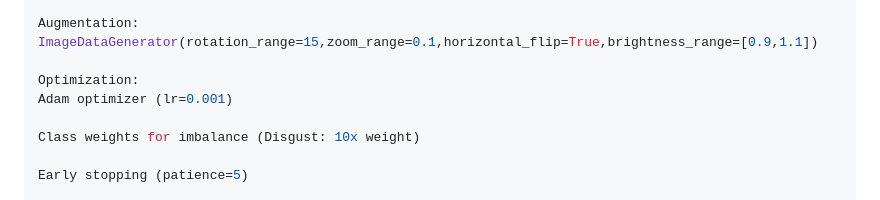
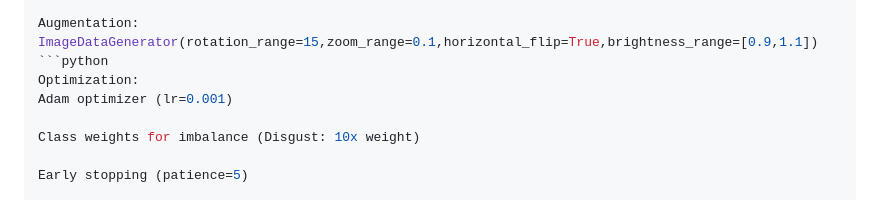
Before and after one commit to nowayitsme-eng/emoji, a Markdown page: README.md, the part around the change. GitHub-like rendering.

````diff
--- a/README.md
+++ b/README.md
@@ -41,7 +41,7 @@ Dataset: FER-2013 (35,887 grayscale 48x48 images)
 
 Augmentation:
 ImageDataGenerator(rotation_range=15,zoom_range=0.1,horizontal_flip=True,brightness_range=[0.9,1.1])
-
+```python
 Optimization:
 Adam optimizer (lr=0.001)
 
````
